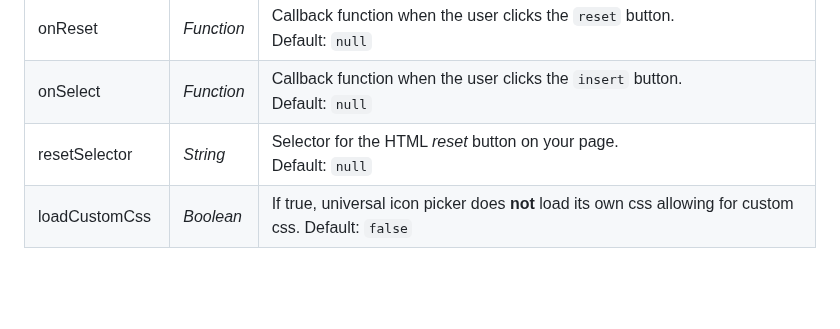
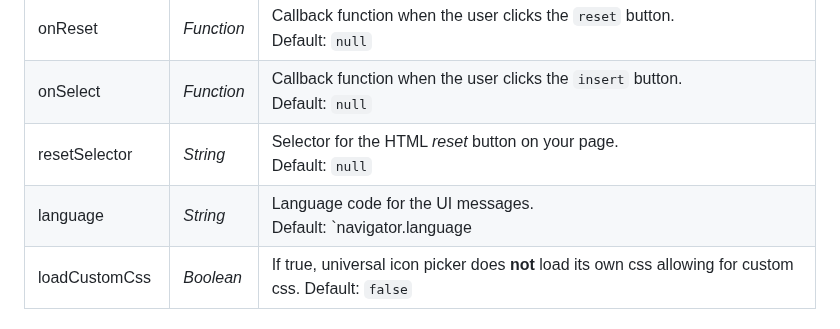
Before and after one commit to migliori/universal-icon-picker, a Markdown page: README.md, the part around the change. Drawn GitHub-style; blank space fills up the shorter version.

Commit message:
Upate documentation

```diff
--- a/README.md
+++ b/README.md
@@ -107,6 +107,7 @@ Clone / download or install with npm
 | onReset          | *Function* | Callback function when the user clicks the `reset` button.<br />Default: `null`                                                        |
 | onSelect         | *Function* | Callback function when the user clicks the `insert` button.<br />Default: `null`                                                       |
 | resetSelector    | *String*   | Selector for the HTML *reset* button on your page.<br />Default: `null`                                                                |
+| language         | *String*   | Language code for the UI messages.<br />Default: `navigator.language || navigator.userLanguage` (browser language)                     |
 | loadCustomCss    | *Boolean*  | If true, universal icon picker does **not** load its own css allowing for custom css. Default: `false`                                 |
 ## Configuring loaded assets
 
```
